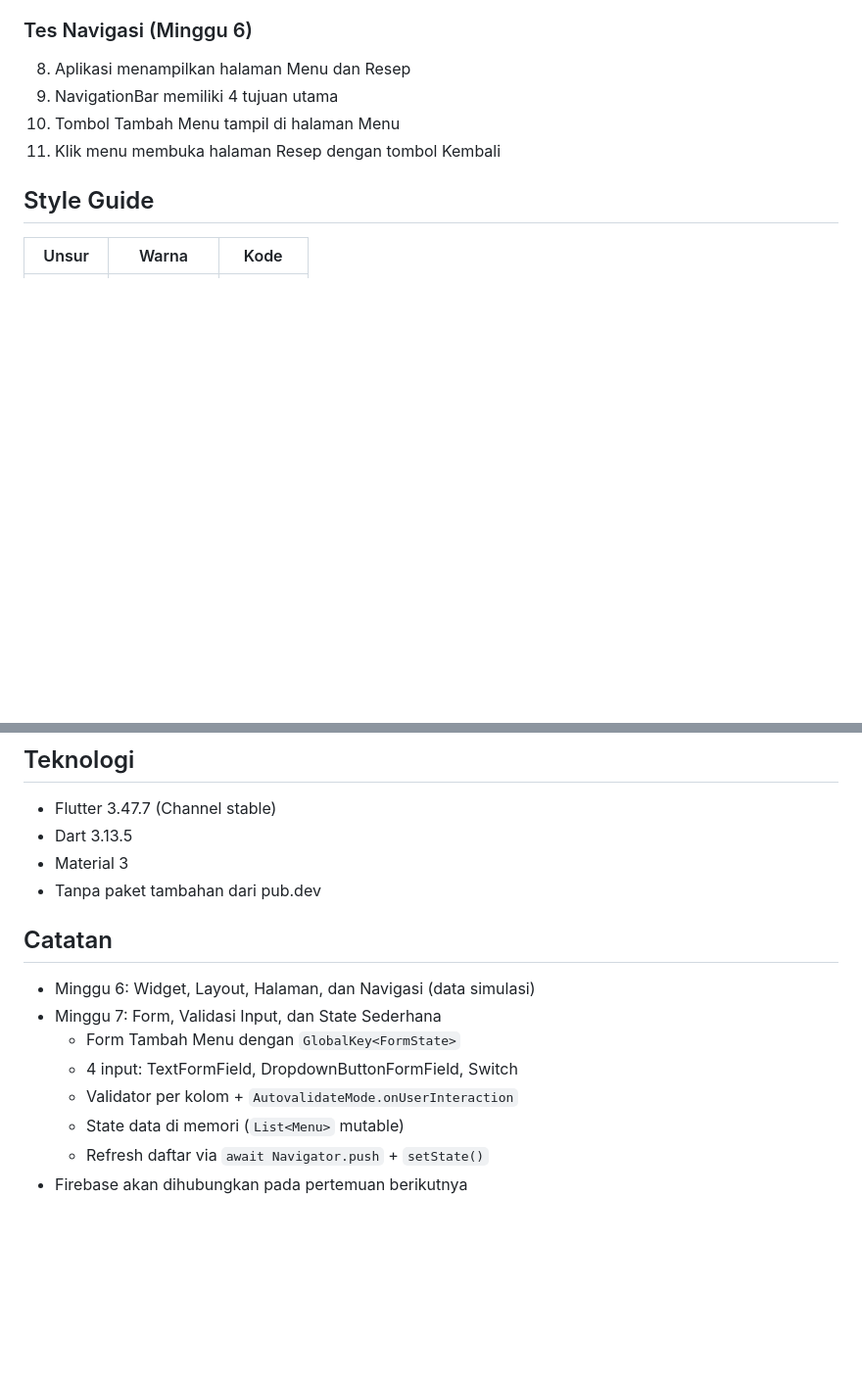
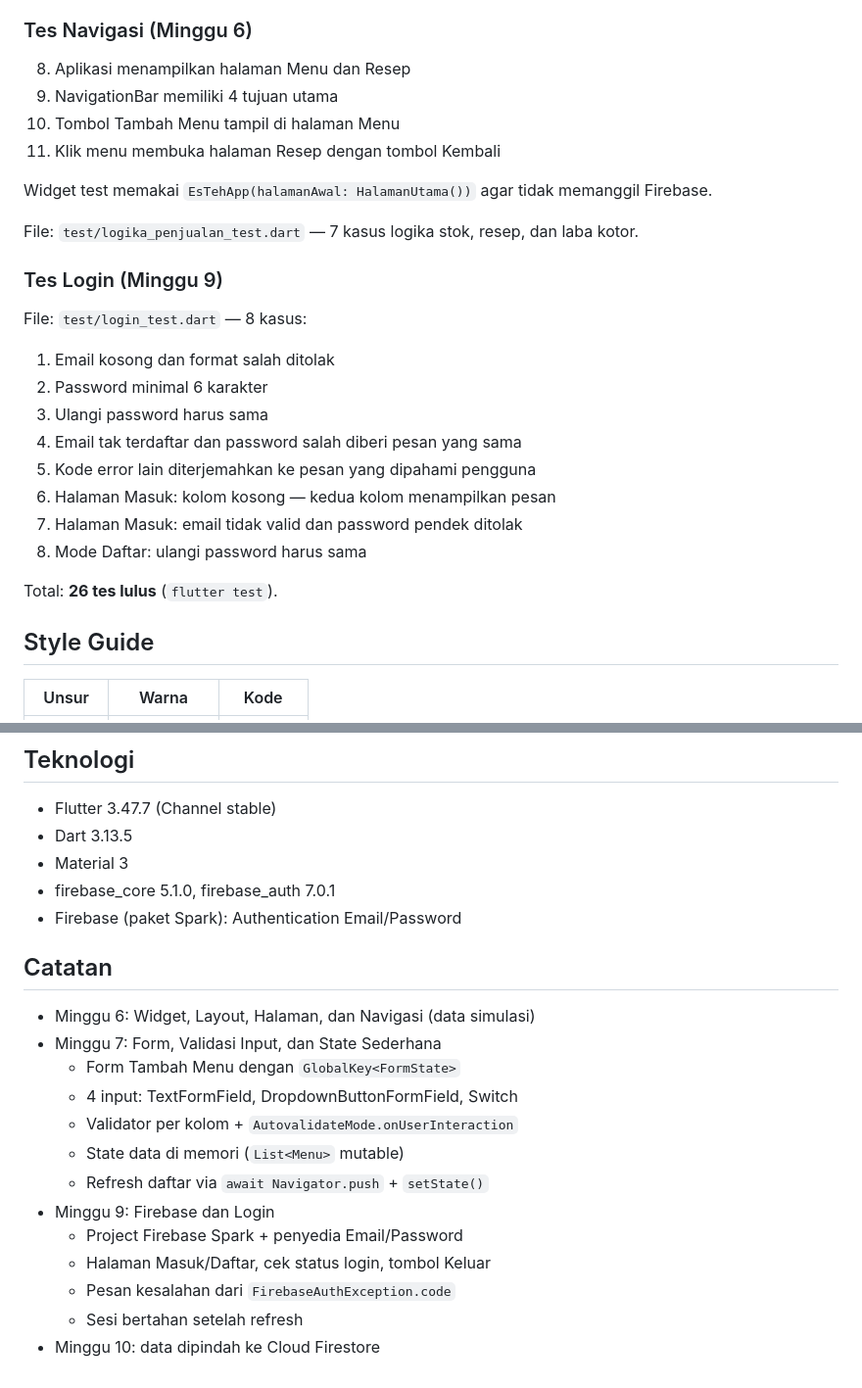
Before and after one commit to Aishalft12/kelola_es_teh_uas, a Markdown page: README.md, 2 parts joined by grey strips. Shown at 98% size. GitHub-like rendering; blank space fills up the shorter version.

```diff
--- a/README.md
+++ b/README.md
@@ -192,6 +256,23 @@ File: `test/widget_test.dart` — 11 kasus pengujian:
 9. NavigationBar memiliki 4 tujuan utama
 10. Tombol Tambah Menu tampil di halaman Menu
 11. Klik menu membuka halaman Resep dengan tombol Kembali
+
+Widget test memakai `EsTehApp(halamanAwal: HalamanUtama())` agar tidak memanggil Firebase.
+
+File: `test/logika_penjualan_test.dart` — 7 kasus logika stok, resep, dan laba kotor.
+
+### Tes Login (Minggu 9)
+File: `test/login_test.dart` — 8 kasus:
+1. Email kosong dan format salah ditolak
+2. Password minimal 6 karakter
+3. Ulangi password harus sama
+4. Email tak terdaftar dan password salah diberi pesan yang sama
+5. Kode error lain diterjemahkan ke pesan yang dipahami pengguna
+6. Halaman Masuk: kolom kosong — kedua kolom menampilkan pesan
+7. Halaman Masuk: email tidak valid dan password pendek ditolak
+8. Mode Daftar: ulangi password harus sama
+
+Total: **26 tes lulus** (`flutter test`).
 
 ## Style Guide
 
@@ -226,7 +307,8 @@ flutter test
 - Flutter 3.47.7 (Channel stable)
 - Dart 3.13.5
 - Material 3
-- Tanpa paket tambahan dari pub.dev
+- firebase_core 5.1.0, firebase_auth 7.0.1
+- Firebase (paket Spark): Authentication Email/Password
 
 ## Catatan
 
@@ -237,4 +319,9 @@ flutter test
   - Validator per kolom + `AutovalidateMode.onUserInteraction`
   - State data di memori (`List<Menu>` mutable)
   - Refresh daftar via `await Navigator.push` + `setState()`
-- Firebase akan dihubungkan pada pertemuan berikutnya
+- Minggu 9: Firebase dan Login
+  - Project Firebase Spark + penyedia Email/Password
+  - Halaman Masuk/Daftar, cek status login, tombol Keluar
+  - Pesan kesalahan dari `FirebaseAuthException.code`
+  - Sesi bertahan setelah refresh
+- Minggu 10: data dipindah ke Cloud Firestore
```
Also changed, not shown: other parts of README.md (+66 -2 lines), screenshots/console-users.png (added).
